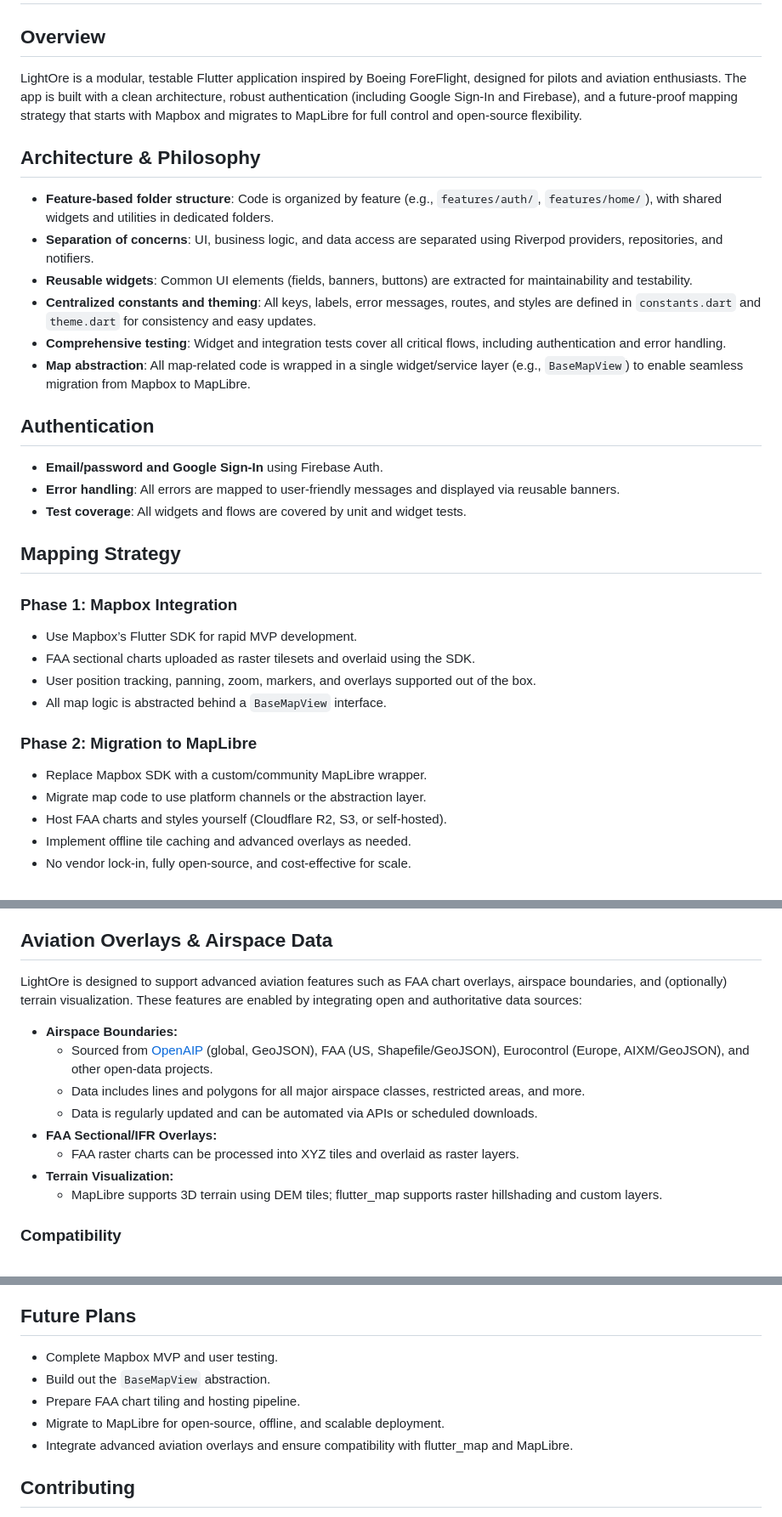
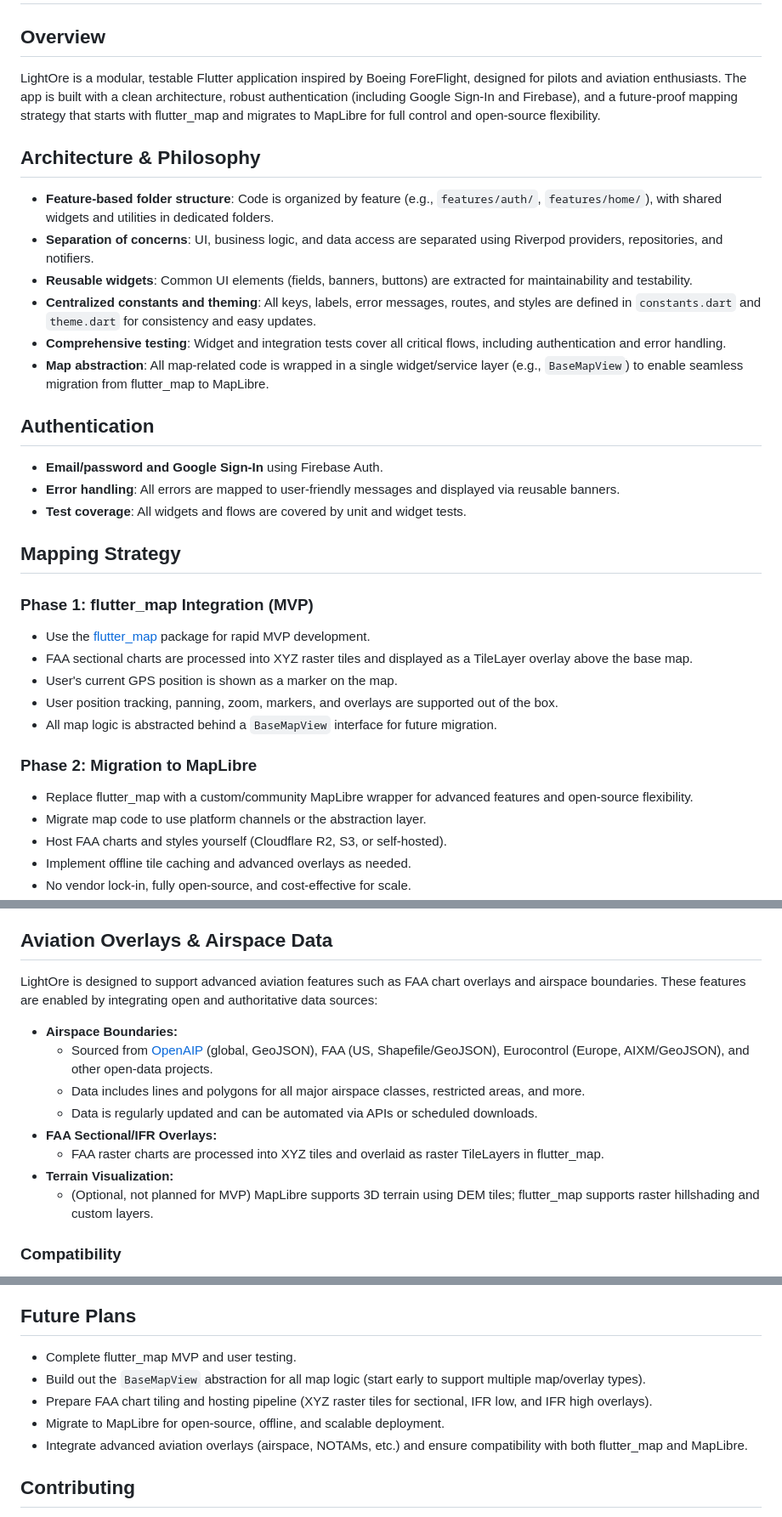
Before and after one commit to VuNKhoi/LightOre, a Markdown page: README.md, 3 parts joined by grey strips. Shown at 85% size. Drawn GitHub-style.

```diff
--- a/README.md
+++ b/README.md
@@ -1,7 +1,7 @@
 # LightOre: ForeFlight-Style Flutter Aviation App
 
 ## Overview
-LightOre is a modular, testable Flutter application inspired by Boeing ForeFlight, designed for pilots and aviation enthusiasts. The app is built with a clean architecture, robust authentication (including Google Sign-In and Firebase), and a future-proof mapping strategy that starts with Mapbox and migrates to MapLibre for full control and open-source flexibility.
+LightOre is a modular, testable Flutter application inspired by Boeing ForeFlight, designed for pilots and aviation enthusiasts. The app is built with a clean architecture, robust authentication (including Google Sign-In and Firebase), and a future-proof mapping strategy that starts with flutter_map and migrates to MapLibre for full control and open-source flexibility.
 
 ## Architecture & Philosophy
 - **Feature-based folder structure**: Code is organized by feature (e.g., `features/auth/`, `features/home/`), with shared widgets and utilities in dedicated folders.
@@ -9,7 +9,7 @@ LightOre is a modular, testable Flutter application inspired by Boeing ForeFligh
 - **Reusable widgets**: Common UI elements (fields, banners, buttons) are extracted for maintainability and testability.
 - **Centralized constants and theming**: All keys, labels, error messages, routes, and styles are defined in `constants.dart` and `theme.dart` for consistency and easy updates.
 - **Comprehensive testing**: Widget and integration tests cover all critical flows, including authentication and error handling.
-- **Map abstraction**: All map-related code is wrapped in a single widget/service layer (e.g., `BaseMapView`) to enable seamless migration from Mapbox to MapLibre.
+- **Map abstraction**: All map-related code is wrapped in a single widget/service layer (e.g., `BaseMapView`) to enable seamless migration from flutter_map to MapLibre.
 
 ## Authentication
 - **Email/password and Google Sign-In** using Firebase Auth.
@@ -17,14 +17,15 @@ LightOre is a modular, testable Flutter application inspired by Boeing ForeFligh
 - **Test coverage**: All widgets and flows are covered by unit and widget tests.
 
 ## Mapping Strategy
-### Phase 1: Mapbox Integration
-- Use Mapbox’s Flutter SDK for rapid MVP development.
-- FAA sectional charts uploaded as raster tilesets and overlaid using the SDK.
-- User position tracking, panning, zoom, markers, and overlays supported out of the box.
-- All map logic is abstracted behind a `BaseMapView` interface.
+### Phase 1: flutter_map Integration (MVP)
+- Use the [flutter_map](https://pub.dev/packages/flutter_map) package for rapid MVP development.
+- FAA sectional charts are processed into XYZ raster tiles and displayed as a TileLayer overlay above the base map.
+- User's current GPS position is shown as a marker on the map.
+- User position tracking, panning, zoom, markers, and overlays are supported out of the box.
+- All map logic is abstracted behind a `BaseMapView` interface for future migration.
 
 ### Phase 2: Migration to MapLibre
-- Replace Mapbox SDK with a custom/community MapLibre wrapper.
+- Replace flutter_map with a custom/community MapLibre wrapper for advanced features and open-source flexibility.
 - Migrate map code to use platform channels or the abstraction layer.
 - Host FAA charts and styles yourself (Cloudflare R2, S3, or self-hosted).
 - Implement offline tile caching and advanced overlays as needed.
@@ -38,16 +39,16 @@ LightOre is a modular, testable Flutter application inspired by Boeing ForeFligh
 
 ## Aviation Overlays & Airspace Data
 
-LightOre is designed to support advanced aviation features such as FAA chart overlays, airspace boundaries, and (optionally) terrain visualization. These features are enabled by integrating open and authoritative data sources:
+LightOre is designed to support advanced aviation features such as FAA chart overlays and airspace boundaries. These features are enabled by integrating open and authoritative data sources:
 
 - **Airspace Boundaries:**
   - Sourced from [OpenAIP](https://www.openaip.net/) (global, GeoJSON), FAA (US, Shapefile/GeoJSON), Eurocontrol (Europe, AIXM/GeoJSON), and other open-data projects.
   - Data includes lines and polygons for all major airspace classes, restricted areas, and more.
   - Data is regularly updated and can be automated via APIs or scheduled downloads.
 - **FAA Sectional/IFR Overlays:**
-  - FAA raster charts can be processed into XYZ tiles and overlaid as raster layers.
+  - FAA raster charts are processed into XYZ tiles and overlaid as raster TileLayers in flutter_map.
 - **Terrain Visualization:**
-  - MapLibre supports 3D terrain using DEM tiles; flutter_map supports raster hillshading and custom layers.
+  - (Optional, not planned for MVP) MapLibre supports 3D terrain using DEM tiles; flutter_map supports raster hillshading and custom layers.
 
 ### Compatibility
 - All airspace and overlay data (GeoJSON, KML, Shapefile) can be rendered as vector or raster overlays in both **flutter_map** and **MapLibre**.
@@ -81,11 +82,11 @@ integration_test/
 - **Test helpers**: Common test setup and mocks are provided in `test_helpers.dart`.
 
 ## Future Plans
-- Complete Mapbox MVP and user testing.
-- Build out the `BaseMapView` abstraction.
-- Prepare FAA chart tiling and hosting pipeline.
+- Complete flutter_map MVP and user testing.
+- Build out the `BaseMapView` abstraction for all map logic (start early to support multiple map/overlay types).
+- Prepare FAA chart tiling and hosting pipeline (XYZ raster tiles for sectional, IFR low, and IFR high overlays).
 - Migrate to MapLibre for open-source, offline, and scalable deployment.
-- Integrate advanced aviation overlays and ensure compatibility with flutter_map and MapLibre.
+- Integrate advanced aviation overlays (airspace, NOTAMs, etc.) and ensure compatibility with both flutter_map and MapLibre.
 
 ## Contributing
 - Follow the feature-based folder structure and keep business logic out of UI widgets.
```
